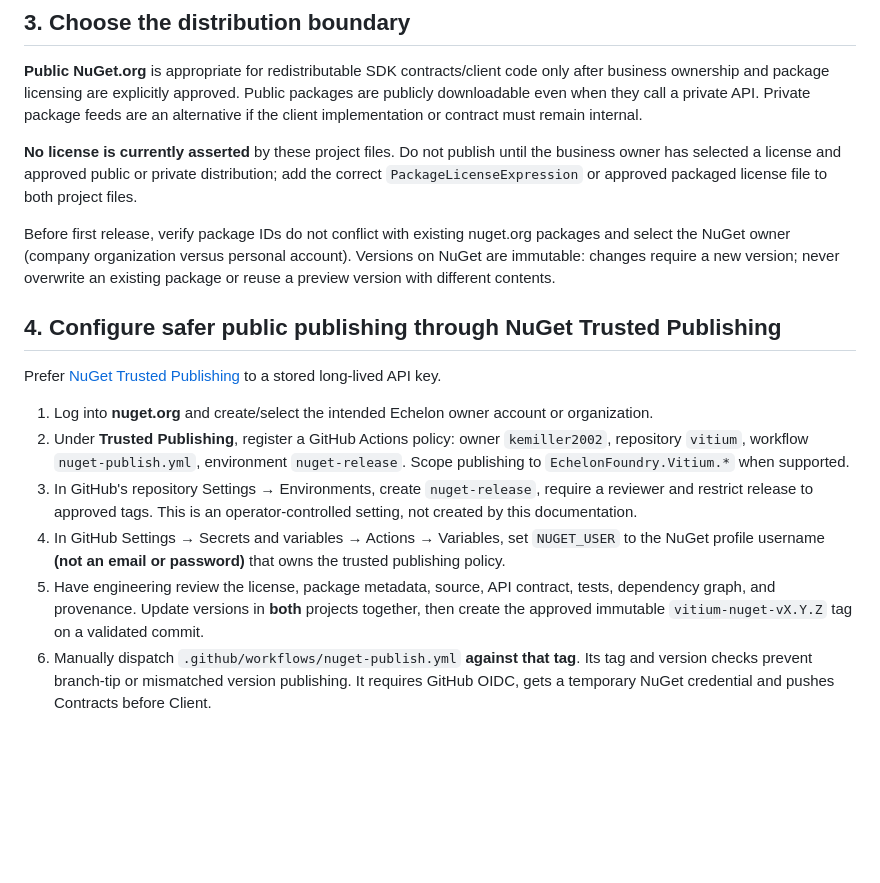
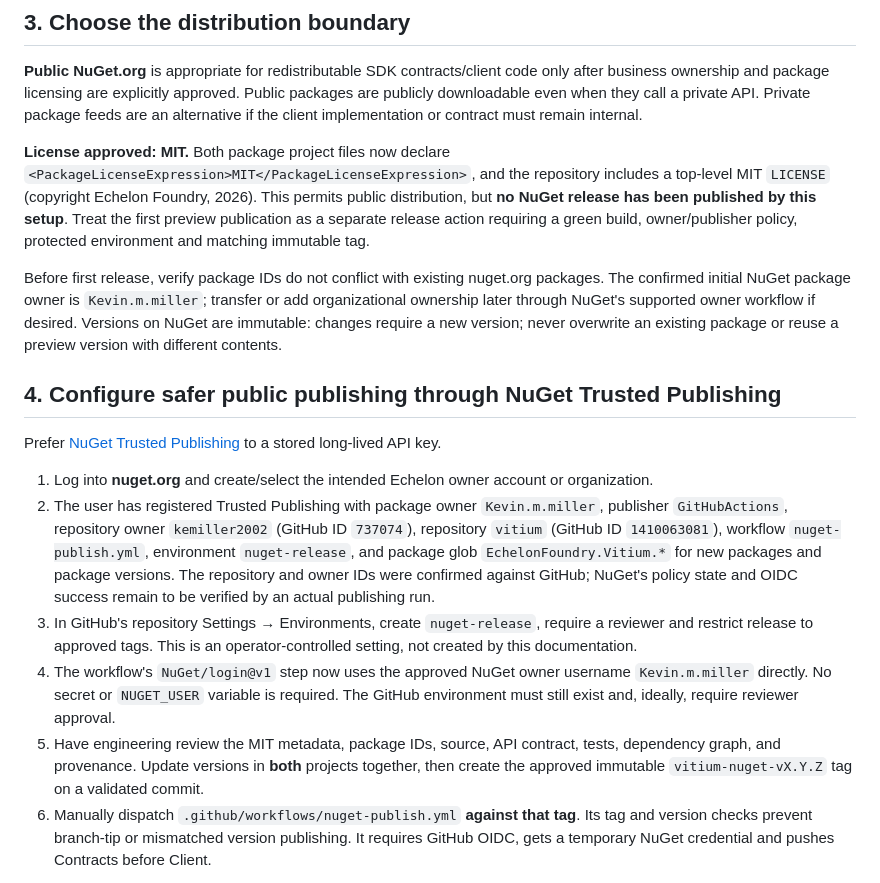
Before and after one commit to kemiller2002/vitium, a Markdown page: docs/NUGET-PACKAGES.md, the part around the change. Drawn GitHub-style; blank space fills up the shorter version.

Commit message:
Record owner-approved MIT release license and verified NuGet Trusted Publishing policy details

```diff
--- a/docs/NUGET-PACKAGES.md
+++ b/docs/NUGET-PACKAGES.md
@@ -45,19 +45,19 @@ A successful local install is **not** permission to send production telemetry. M
 
 **Public NuGet.org** is appropriate for redistributable SDK contracts/client code only after business ownership and package licensing are explicitly approved. Public packages are publicly downloadable even when they call a private API. Private package feeds are an alternative if the client implementation or contract must remain internal.
 
-**No license is currently asserted** by these project files. Do not publish until the business owner has selected a license and approved public or private distribution; add the correct `PackageLicenseExpression` or approved packaged license file to both project files.
+**License approved: MIT.** Both package project files now declare `<PackageLicenseExpression>MIT</PackageLicenseExpression>`, and the repository includes a top-level MIT `LICENSE` (copyright Echelon Foundry, 2026). This permits public distribution, but **no NuGet release has been published by this setup**. Treat the first preview publication as a separate release action requiring a green build, owner/publisher policy, protected environment and matching immutable tag.
 
-Before first release, verify package IDs do not conflict with existing nuget.org packages and select the NuGet owner (company organization versus personal account). Versions on NuGet are immutable: changes require a new version; never overwrite an existing package or reuse a preview version with different contents.
+Before first release, verify package IDs do not conflict with existing nuget.org packages. The confirmed initial NuGet package owner is `Kevin.m.miller`; transfer or add organizational ownership later through NuGet's supported owner workflow if desired. Versions on NuGet are immutable: changes require a new version; never overwrite an existing package or reuse a preview version with different contents.
 
 ## 4. Configure safer public publishing through NuGet Trusted Publishing
 
 Prefer [NuGet Trusted Publishing](https://learn.microsoft.com/en-us/nuget/nuget-org/trusted-publishing) to a stored long-lived API key.
 
 1. Log into **nuget.org** and create/select the intended Echelon owner account or organization.
-2. Under **Trusted Publishing**, register a GitHub Actions policy: owner `kemiller2002`, repository `vitium`, workflow `nuget-publish.yml`, environment `nuget-release`. Scope publishing to `EchelonFoundry.Vitium.*` when supported.
+2. The user has registered Trusted Publishing with package owner `Kevin.m.miller`, publisher `GitHubActions`, repository owner `kemiller2002` (GitHub ID `737074`), repository `vitium` (GitHub ID `1410063081`), workflow `nuget-publish.yml`, environment `nuget-release`, and package glob `EchelonFoundry.Vitium.*` for new packages and package versions. The repository and owner IDs were confirmed against GitHub; NuGet's policy state and OIDC success remain to be verified by an actual publishing run.
 3. In GitHub's repository Settings → Environments, create `nuget-release`, require a reviewer and restrict release to approved tags. This is an operator-controlled setting, not created by this documentation.
-4. In GitHub Settings → Secrets and variables → Actions → Variables, set `NUGET_USER` to the NuGet profile username **(not an email or password)** that owns the trusted publishing policy.
-5. Have engineering review the license, package metadata, source, API contract, tests, dependency graph, and provenance. Update versions in **both** projects together, then create the approved immutable `vitium-nuget-vX.Y.Z` tag on a validated commit.
+4. The workflow's `NuGet/login@v1` step now uses the approved NuGet owner username `Kevin.m.miller` directly. No secret or `NUGET_USER` variable is required. The GitHub environment must still exist and, ideally, require reviewer approval.
+5. Have engineering review the MIT metadata, package IDs, source, API contract, tests, dependency graph, and provenance. Update versions in **both** projects together, then create the approved immutable `vitium-nuget-vX.Y.Z` tag on a validated commit.
 6. Manually dispatch `.github/workflows/nuget-publish.yml` **against that tag**. Its tag and version checks prevent branch-tip or mismatched version publishing. It requires GitHub OIDC, gets a temporary NuGet credential and pushes Contracts before Client.
 
 If NuGet Trusted Publishing is unavailable or you choose a private feed, use its documented scoped-credentials approach, never a hardcoded secret in the code, script or chat.
```
